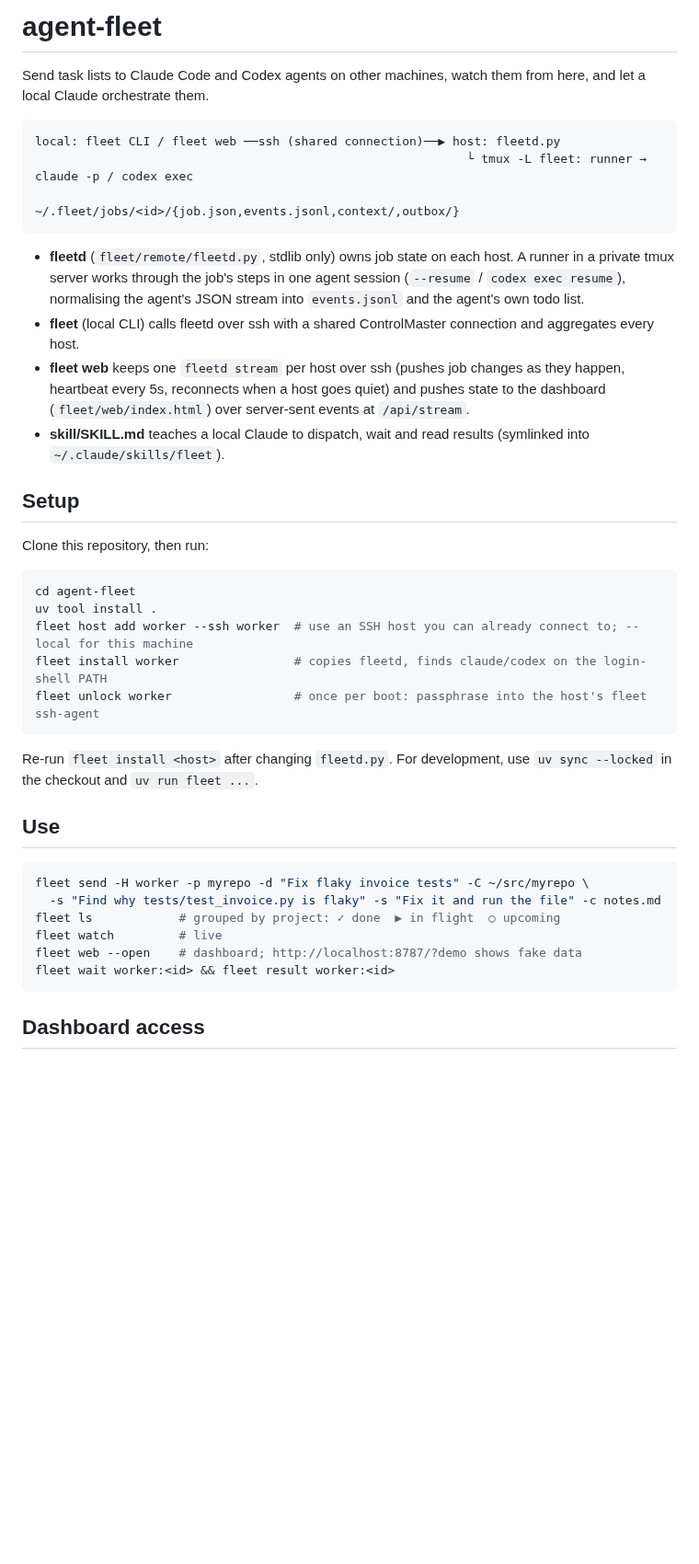
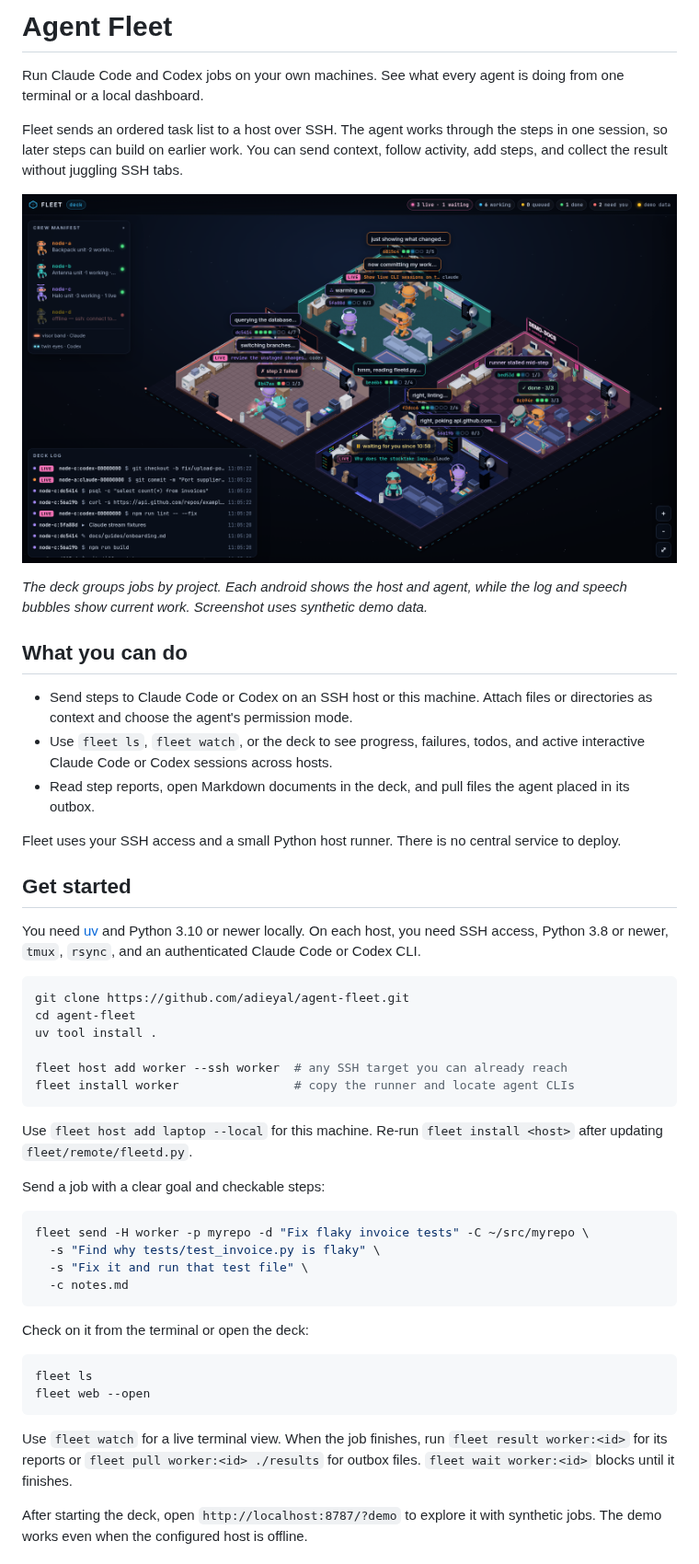
Before and after one commit to adieyal/agent-fleet, a Markdown page: README.md, the part around one of its changes. Shown at 92% size. Drawn GitHub-style; pictures changed too: docs/images/fleet-rooms.png (added); blank space fills up the shorter version.

Commit message:
docs: show Fleet deck and Markdown reader
Make the README more useful to first-time visitors with a clearer product
introduction, setup steps, workflow, and architecture notes. Include fresh
screenshots of the main rooms and Markdown reader.

````diff
--- a/README.md
+++ b/README.md
@@ -1,50 +1,67 @@
-# agent-fleet
+# Agent Fleet
 
-Send task lists to Claude Code and Codex agents on other machines, watch them
-from here, and let a local Claude orchestrate them.
+Run Claude Code and Codex jobs on your own machines. See what every agent is doing
+from one terminal or a local dashboard.
 
-```
-local: fleet CLI / fleet web ──ssh (shared connection)──▶ host: fleetd.py
-                                                            └ tmux -L fleet: runner → claude -p / codex exec
-                                                              ~/.fleet/jobs/<id>/{job.json,events.jsonl,context/,outbox/}
+Fleet sends an ordered task list to a host over SSH. The agent works through the
+steps in one session, so later steps can build on earlier work. You can send context,
+follow activity, add steps, and collect the result without juggling SSH tabs.
+
+![Fleet deck with project rooms, agents, and live activity](docs/images/fleet-rooms.png)
+
+*The deck groups jobs by project. Each android shows the host and agent, while the
+log and speech bubbles show current work. Screenshot uses synthetic demo data.*
+
+## What you can do
+
+- Send steps to Claude Code or Codex on an SSH host or this machine. Attach files
+  or directories as context and choose the agent's permission mode.
+- Use `fleet ls`, `fleet watch`, or the deck to see progress, failures, todos,
+  and active interactive Claude Code or Codex sessions across hosts.
+- Read step reports, open Markdown documents in the deck, and pull files the
+  agent placed in its outbox.
+
+Fleet uses your SSH access and a small Python host runner. There is no central
+service to deploy.
+
+## Get started
+
+You need [uv](https://docs.astral.sh/uv/) and Python 3.10 or newer locally. On each
+host, you need SSH access, Python 3.8 or newer, `tmux`, `rsync`, and an authenticated
+Claude Code or Codex CLI.
+
+```bash
+git clone https://github.com/adieyal/agent-fleet.git
+cd agent-fleet
+uv tool install .
+
+fleet host add worker --ssh worker  # any SSH target you can already reach
+fleet install worker                # copy the runner and locate agent CLIs
 ```
 
-- **fleetd** (`fleet/remote/fleetd.py`, stdlib only) owns job state on each host. A
-  runner in a private tmux server works through the job's steps in one agent
-  session (`--resume` / `codex exec resume`), normalising the agent's JSON stream
-  into `events.jsonl` and the agent's own todo list.
-- **fleet** (local CLI) calls fleetd over ssh with a shared ControlMaster connection
-  and aggregates every host.
-- **fleet web** keeps one `fleetd stream` per host over ssh (pushes job changes as they
-  happen, heartbeat every 5s, reconnects when a host goes quiet) and pushes state to
-  the dashboard (`fleet/web/index.html`) over server-sent events at `/api/stream`.
-- **skill/SKILL.md** teaches a local Claude to dispatch, wait and read results
-  (symlinked into `~/.claude/skills/fleet`).
+Use `fleet host add laptop --local` for this machine. Re-run `fleet install <host>`
+after updating `fleet/remote/fleetd.py`.
 
-## Setup
-
-Clone this repository, then run:
-
-```bash
-cd agent-fleet
-uv tool install .
-fleet host add worker --ssh worker  # use an SSH host you can already connect to; --local for this machine
-fleet install worker                # copies fleetd, finds claude/codex on the login-shell PATH
-fleet unlock worker                 # once per boot: passphrase into the host's fleet ssh-agent
-```
-
-Re-run `fleet install <host>` after changing `fleetd.py`.
-For development, use `uv sync --locked` in the checkout and `uv run fleet ...`.
-
-## Use
+Send a job with a clear goal and checkable steps:
 
 ```bash
 fleet send -H worker -p myrepo -d "Fix flaky invoice tests" -C ~/src/myrepo \
-  -s "Find why tests/test_invoice.py is flaky" -s "Fix it and run the file" -c notes.md
-fleet ls            # grouped by project: ✓ done  ▶ in flight  ○ upcoming
-fleet watch         # live
-fleet web --open    # dashboard; http://localhost:8787/?demo shows fake data
-fleet wait worker:<id> && fleet result worker:<id>
+  -s "Find why tests/test_invoice.py is flaky" \
+  -s "Fix it and run that test file" \
+  -c notes.md
 ```
 
-## Dashboard access
+Check on it from the terminal or open the deck:
+
+```bash
+fleet ls
+fleet web --open
+```
+
+Use `fleet watch` for a live terminal view. When the job finishes, run
+`fleet result worker:<id>` for its reports or `fleet pull worker:<id> ./results`
+for outbox files. `fleet wait worker:<id>` blocks until it finishes.
+
+After starting the deck, open `http://localhost:8787/?demo` to explore it with
+synthetic jobs. The demo works even when the configured host is offline.
+
````
Also changed, not shown: other parts of README.md (+45 -13 lines), docs/images/fleet-markdown-reader.png (added).
